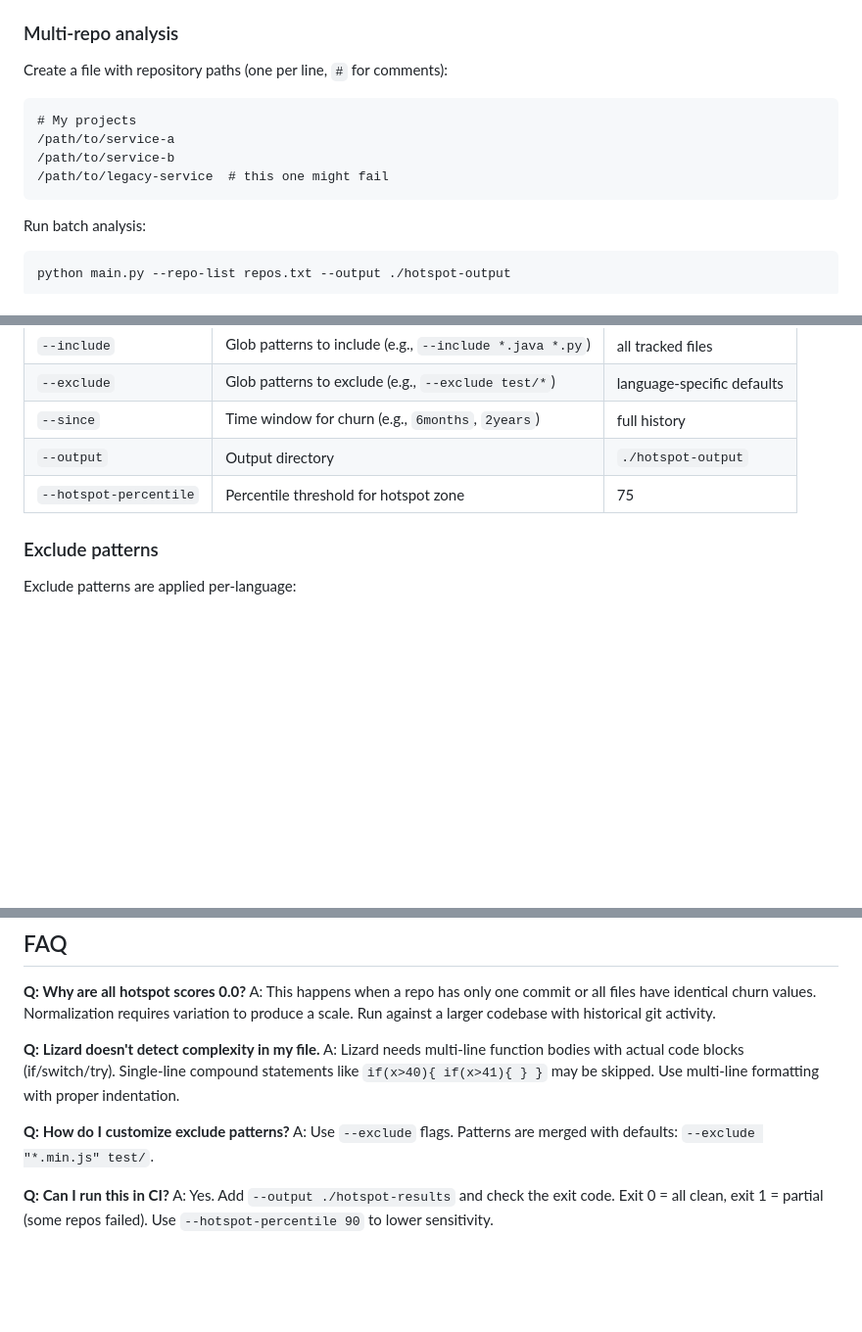
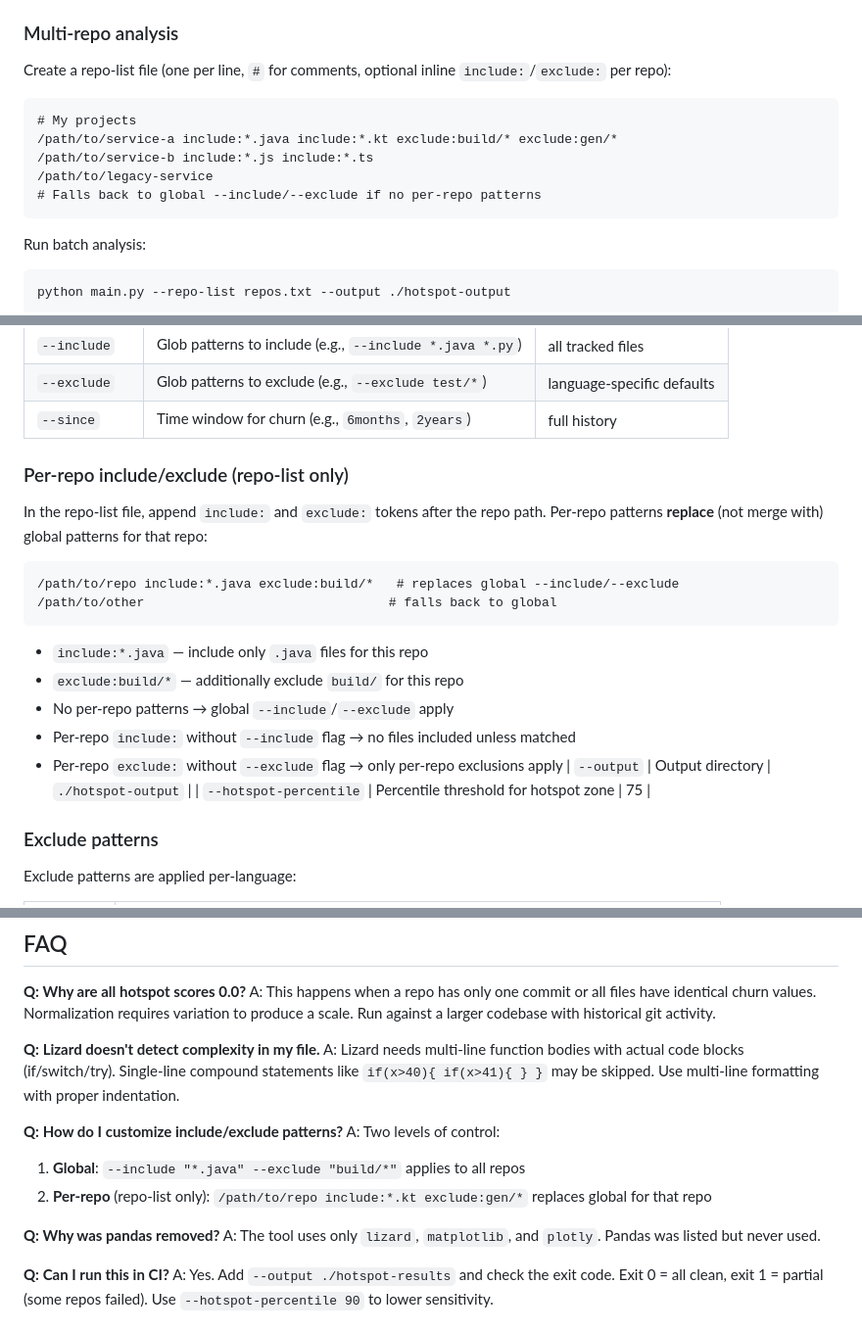
Before and after one commit to xuanyuer/hotspot-analysis, a Markdown page: README.md, 3 parts joined by grey strips. Shown at 98% size. Rendered like a GitHub page; blank space fills up the shorter version.

Commit message:
docs: update README with per-repo patterns, simplified deps, FAQ

````diff
--- a/README.md
+++ b/README.md
@@ -50,13 +50,14 @@ Output is written to `./hotspot-output/<repo-name>/`:
 
 ### Multi-repo analysis
 
-Create a file with repository paths (one per line, `#` for comments):
+Create a repo-list file (one per line, `#` for comments, optional inline `include:`/`exclude:` per repo):
 
 ```
 # My projects
-/path/to/service-a
-/path/to/service-b
-/path/to/legacy-service  # this one might fail
+/path/to/service-a include:*.java include:*.kt exclude:build/* exclude:gen/*
+/path/to/service-b include:*.js include:*.ts
+/path/to/legacy-service
+# Falls back to global --include/--exclude if no per-repo patterns
 ```
 
 Run batch analysis:
@@ -100,6 +101,22 @@ usage: main.py [-h] [--repo REPO] [--repo-list REPO_LIST]
 | `--include` | Glob patterns to include (e.g., `--include *.java *.py`) | all tracked files |
 | `--exclude` | Glob patterns to exclude (e.g., `--exclude test/*`) | language-specific defaults |
 | `--since` | Time window for churn (e.g., `6months`, `2years`) | full history |
+
+### Per-repo include/exclude (repo-list only)
+
+In the repo-list file, append `include:` and `exclude:` tokens after the repo path.
+Per-repo patterns **replace** (not merge with) global patterns for that repo:
+
+```
+/path/to/repo include:*.java exclude:build/*   # replaces global --include/--exclude
+/path/to/other                                # falls back to global
+```
+
+- `include:*.java` — include only `.java` files for this repo
+- `exclude:build/*` — additionally exclude `build/` for this repo
+- No per-repo patterns → global `--include`/`--exclude` apply
+- Per-repo `include:` without `--include` flag → no files included unless matched
+- Per-repo `exclude:` without `--exclude` flag → only per-repo exclusions apply
 | `--output` | Output directory | `./hotspot-output` |
 | `--hotspot-percentile` | Percentile threshold for hotspot zone | 75 |
 
@@ -242,8 +260,13 @@ A: This happens when a repo has only one commit or all files have identical chur
 **Q: Lizard doesn't detect complexity in my file.**
 A: Lizard needs multi-line function bodies with actual code blocks (if/switch/try). Single-line compound statements like `if(x>40){ if(x>41){ } }` may be skipped. Use multi-line formatting with proper indentation.
 
-**Q: How do I customize exclude patterns?**
-A: Use `--exclude` flags. Patterns are merged with defaults: `--exclude "*.min.js" test/`.
+**Q: How do I customize include/exclude patterns?**
+A: Two levels of control:
+1. **Global**: `--include "*.java" --exclude "build/*"` applies to all repos
+2. **Per-repo** (repo-list only): `/path/to/repo include:*.kt exclude:gen/*` replaces global for that repo
+
+**Q: Why was pandas removed?**
+A: The tool uses only `lizard`, `matplotlib`, and `plotly`. Pandas was listed but never used.
 
 **Q: Can I run this in CI?**
 A: Yes. Add `--output ./hotspot-results` and check the exit code. Exit 0 = all clean, exit 1 = partial (some repos failed). Use `--hotspot-percentile 90` to lower sensitivity.
````
Also changed, not shown: other parts of README.md (+3 -2 lines).
